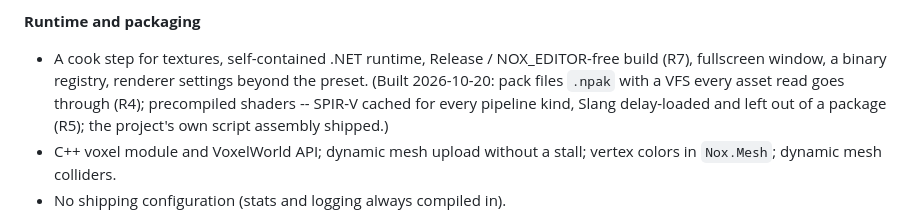
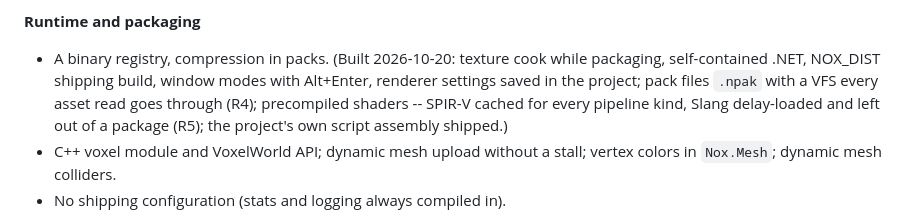
Before and after one commit to VanKalanchoe/Noxiouse, a Markdown page: docs/Status_Audit_2026-10.md, the part around the change. Rendered like a GitHub page.

```diff
--- a/docs/Status_Audit_2026-10.md
+++ b/docs/Status_Audit_2026-10.md
@@ -106,8 +106,8 @@ for history. File references are to the code as of this audit.
   `Nox.WorldUnits`; `Scripting_Architecture_and_Status.md` refreshed.)
 
 **Runtime and packaging**
-- A cook step for textures, self-contained .NET runtime, Release / NOX_EDITOR-free build (R7), fullscreen window, a binary
-  registry, renderer settings beyond the preset. (Built 2026-10-20: pack files `.npak` with a VFS every asset read goes
+- A binary registry, compression in packs. (Built 2026-10-20: texture cook while packaging, self-contained .NET, NOX_DIST
+  shipping build, window modes with Alt+Enter, renderer settings saved in the project; pack files `.npak` with a VFS every asset read goes
   through (R4); precompiled shaders -- SPIR-V cached for every pipeline kind, Slang delay-loaded and left out of a package (R5);
   the project's own script assembly shipped.)
 - C++ voxel module and VoxelWorld API; dynamic mesh upload without a stall; vertex colors in `Nox.Mesh`; dynamic mesh colliders.
```
Also changed, not shown: docs/Runtime_And_Packaging_Plan_2026-10.md (+35 -0 lines).
